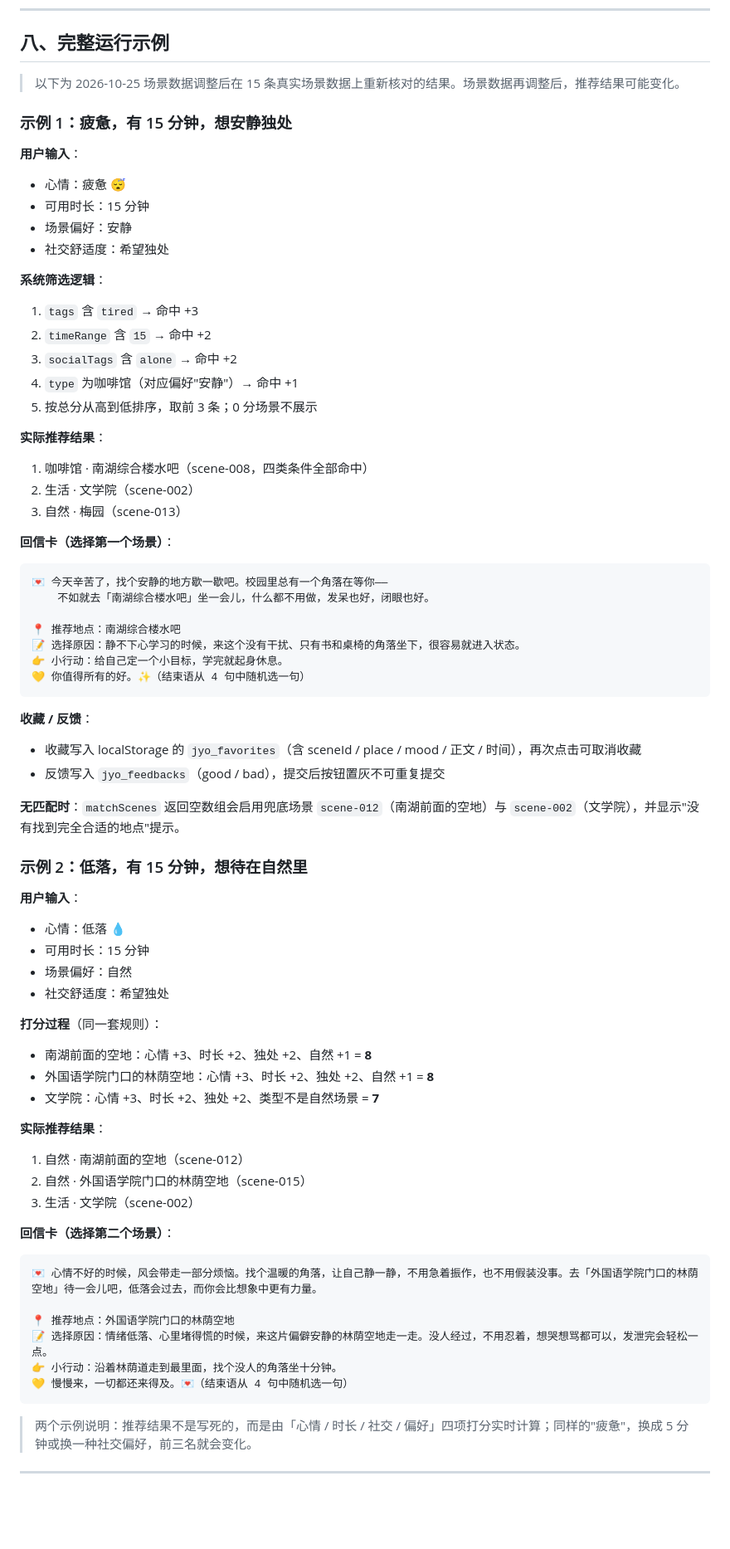
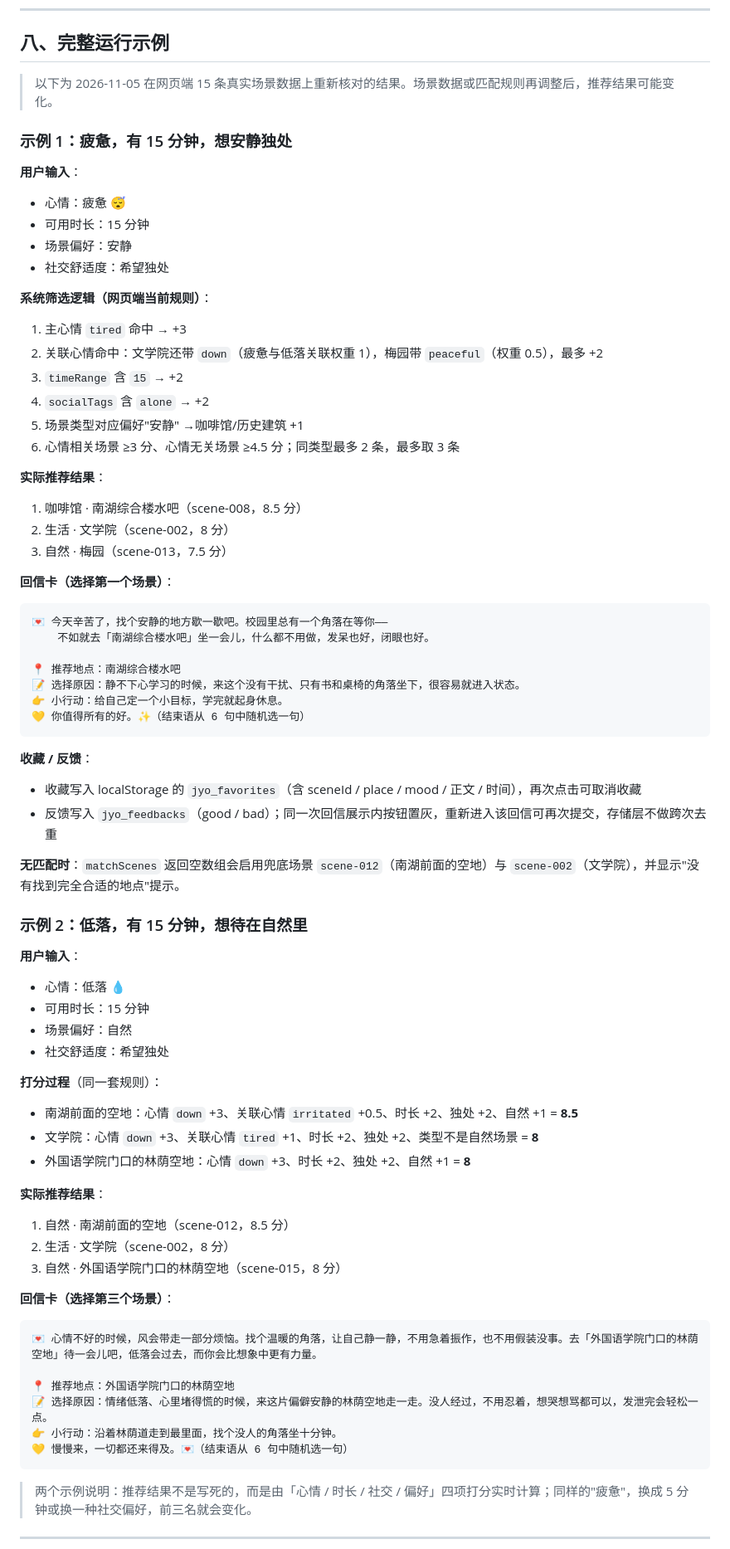
Before and after one commit to wanwubujixw/hackason, a Markdown page: README.md, the part around one of its changes. Shown at 83% size. Rendered like a GitHub page; blank space fills up the shorter version.

Commit message:
docs: 按当前交付状态更新 README（小程序仍在开发）

````diff
--- a/README.md
+++ b/README.md
@@ -229,7 +263,7 @@ cd hackason
 
 ## 八、完整运行示例
 
-> 以下为 2026-10-25 场景数据调整后在 15 条真实场景数据上重新核对的结果。场景数据再调整后，推荐结果可能变化。
+> 以下为 2026-11-05 在网页端 15 条真实场景数据上重新核对的结果。场景数据或匹配规则再调整后，推荐结果可能变化。
 
 ### 示例 1：疲惫，有 15 分钟，想安静独处
 
@@ -239,17 +273,18 @@ cd hackason
 - 场景偏好：安静
 - 社交舒适度：希望独处
 
-**系统筛选逻辑**：
-1. `tags` 含 `tired` → 命中 +3
-2. `timeRange` 含 `15` → 命中 +2
-3. `socialTags` 含 `alone` → 命中 +2
-4. `type` 为咖啡馆（对应偏好"安静"）→ 命中 +1
-5. 按总分从高到低排序，取前 3 条；0 分场景不展示
+**系统筛选逻辑（网页端当前规则）**：
+1. 主心情 `tired` 命中 → +3
+2. 关联心情命中：文学院还带 `down`（疲惫与低落关联权重 1），梅园带 `peaceful`（权重 0.5），最多 +2
+3. `timeRange` 含 `15` → +2
+4. `socialTags` 含 `alone` → +2
+5. 场景类型对应偏好"安静" →咖啡馆/历史建筑 +1
+6. 心情相关场景 ≥3 分、心情无关场景 ≥4.5 分；同类型最多 2 条，最多取 3 条
 
 **实际推荐结果**：
-1. 咖啡馆 · 南湖综合楼水吧（scene-008，四类条件全部命中）
-2. 生活 · 文学院（scene-002）
-3. 自然 · 梅园（scene-013）
+1. 咖啡馆 · 南湖综合楼水吧（scene-008，8.5 分）
+2. 生活 · 文学院（scene-002，8 分）
+3. 自然 · 梅园（scene-013，7.5 分）
 
 **回信卡（选择第一个场景）**：
 ```
@@ -259,12 +294,12 @@ cd hackason
 📍 推荐地点：南湖综合楼水吧
 📝 选择原因：静不下心学习的时候，来这个没有干扰、只有书和桌椅的角落坐下，很容易就进入状态。
 👉 小行动：给自己定一个小目标，学完就起身休息。
-💛 你值得所有的好。✨（结束语从 4 句中随机选一句）
+💛 你值得所有的好。✨（结束语从 6 句中随机选一句）
 ```
 
 **收藏 / 反馈**：
 - 收藏写入 localStorage 的 `jyo_favorites`（含 sceneId / place / mood / 正文 / 时间），再次点击可取消收藏
-- 反馈写入 `jyo_feedbacks`（good / bad），提交后按钮置灰不可重复提交
+- 反馈写入 `jyo_feedbacks`（good / bad）；同一次回信展示内按钮置灰，重新进入该回信可再次提交，存储层不做跨次去重
 
 **无匹配时**：`matchScenes` 返回空数组会启用兜底场景 `scene-012`（南湖前面的空地）与 `scene-002`（文学院），并显示"没有找到完全合适的地点"提示。
 
@@ -277,23 +312,23 @@ cd hackason
 - 社交舒适度：希望独处
 
 **打分过程**（同一套规则）：
-- 南湖前面的空地：心情 +3、时长 +2、独处 +2、自然 +1 = **8**
-- 外国语学院门口的林荫空地：心情 +3、时长 +2、独处 +2、自然 +1 = **8**
-- 文学院：心情 +3、时长 +2、独处 +2、类型不是自然场景 = **7**
+- 南湖前面的空地：心情 `down` +3、关联心情 `irritated` +0.5、时长 +2、独处 +2、自然 +1 = **8.5**
+- 文学院：心情 `down` +3、关联心情 `tired` +1、时长 +2、独处 +2、类型不是自然场景 = **8**
+- 外国语学院门口的林荫空地：心情 `down` +3、时长 +2、独处 +2、自然 +1 = **8**
 
 **实际推荐结果**：
-1. 自然 · 南湖前面的空地（scene-012）
-2. 自然 · 外国语学院门口的林荫空地（scene-015）
-3. 生活 · 文学院（scene-002）
+1. 自然 · 南湖前面的空地（scene-012，8.5 分）
+2. 生活 · 文学院（scene-002，8 分）
+3. 自然 · 外国语学院门口的林荫空地（scene-015，8 分）
 
-**回信卡（选择第二个场景）**：
+**回信卡（选择第三个场景）**：
 ```
 💌 心情不好的时候，风会带走一部分烦恼。找个温暖的角落，让自己静一静，不用急着振作，也不用假装没事。去「外国语学院门口的林荫空地」待一会儿吧，低落会过去，而你会比想象中更有力量。
 
 📍 推荐地点：外国语学院门口的林荫空地
 📝 选择原因：情绪低落、心里堵得慌的时候，来这片偏僻安静的林荫空地走一走。没人经过，不用忍着，想哭想骂都可以，发泄完会轻松一点。
 👉 小行动：沿着林荫道走到最里面，找个没人的角落坐十分钟。
-💛 慢慢来，一切都还来得及。💌（结束语从 4 句中随机选一句）
+💛 慢慢来，一切都还来得及。💌（结束语从 6 句中随机选一句）
 ```
 
 > 两个示例说明：推荐结果不是写死的，而是由「心情 / 时长 / 社交 / 偏好」四项打分实时计算；同样的"疲惫"，换成 5 分钟或换一种社交偏好，前三名就会变化。
````
Also changed, not shown: other parts of README.md (+59 -20 lines).
